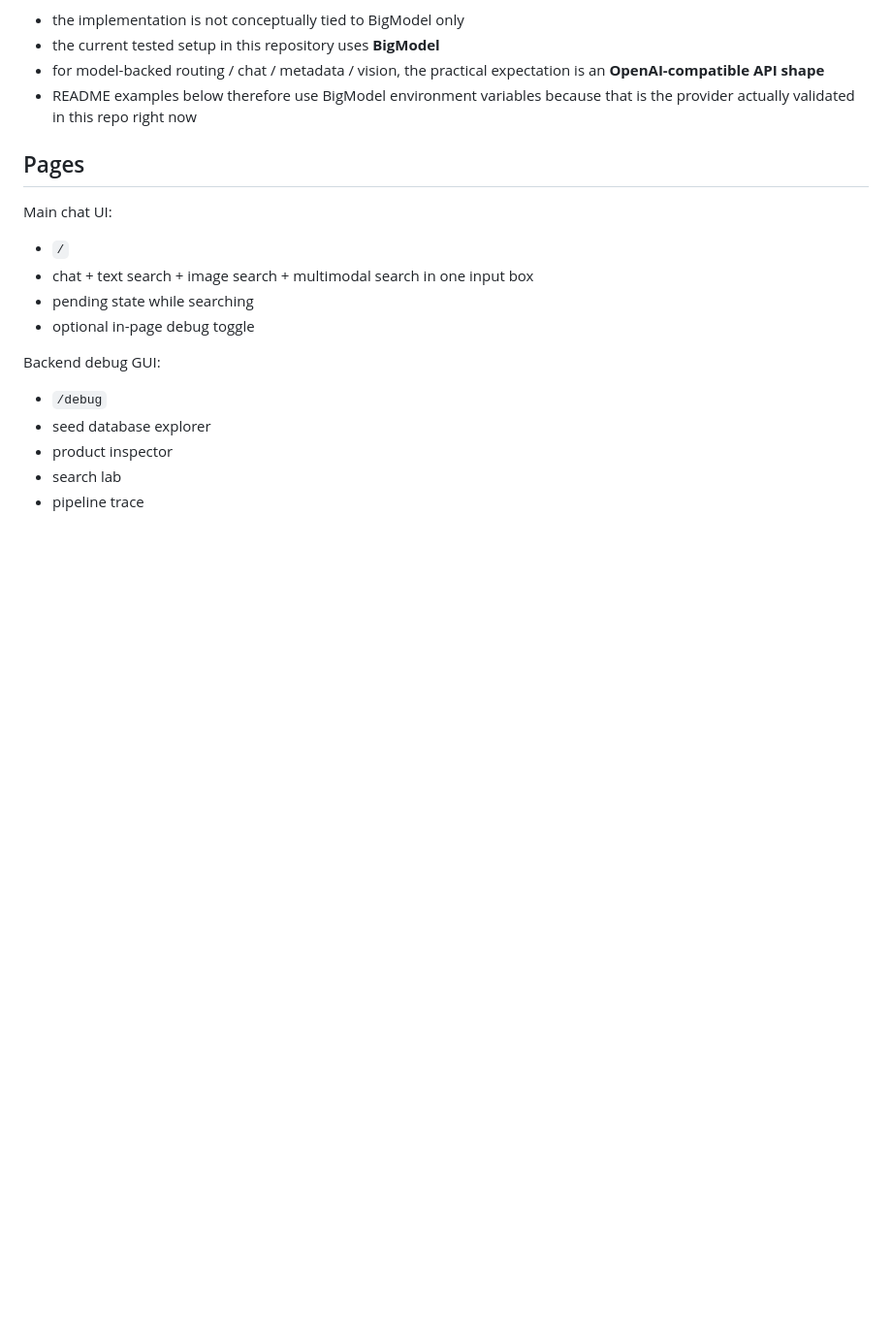
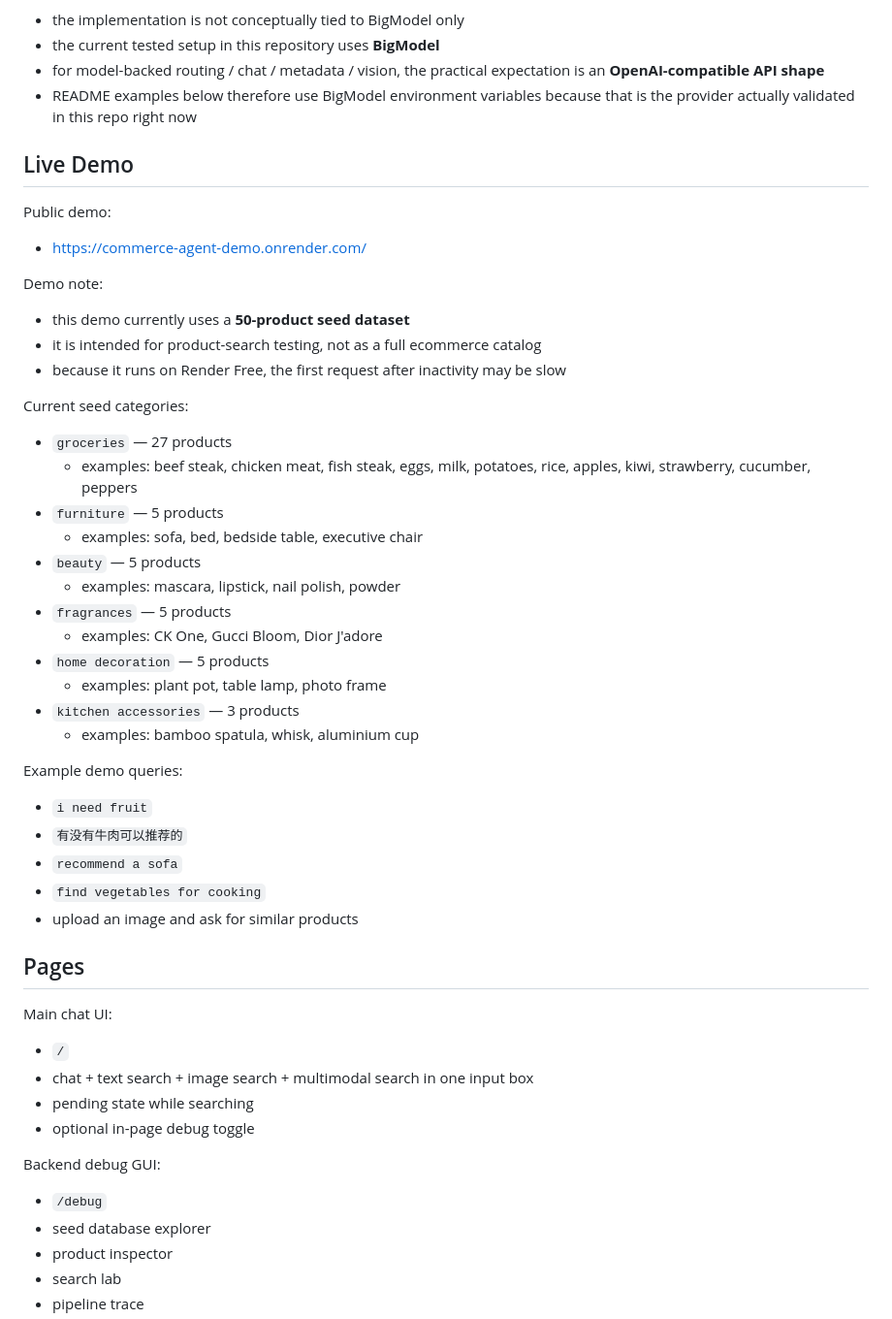
Before and after one commit to jimmyuconn1982/commerce-agent, a Markdown page: README.md, the part around the change. Shown at 97% size. Drawn GitHub-style; blank space fills up the shorter version.

Commit message:
Add live demo details to README

```diff
--- a/README.md
+++ b/README.md
@@ -29,6 +29,41 @@ Provider note:
 - the current tested setup in this repository uses **BigModel**
 - for model-backed routing / chat / metadata / vision, the practical expectation is an **OpenAI-compatible API shape**
 - README examples below therefore use BigModel environment variables because that is the provider actually validated in this repo right now
+
+## Live Demo
+
+Public demo:
+
+- https://commerce-agent-demo.onrender.com/
+
+Demo note:
+
+- this demo currently uses a **50-product seed dataset**
+- it is intended for product-search testing, not as a full ecommerce catalog
+- because it runs on Render Free, the first request after inactivity may be slow
+
+Current seed categories:
+
+- `groceries` — 27 products
+  - examples: beef steak, chicken meat, fish steak, eggs, milk, potatoes, rice, apples, kiwi, strawberry, cucumber, peppers
+- `furniture` — 5 products
+  - examples: sofa, bed, bedside table, executive chair
+- `beauty` — 5 products
+  - examples: mascara, lipstick, nail polish, powder
+- `fragrances` — 5 products
+  - examples: CK One, Gucci Bloom, Dior J'adore
+- `home decoration` — 5 products
+  - examples: plant pot, table lamp, photo frame
+- `kitchen accessories` — 3 products
+  - examples: bamboo spatula, whisk, aluminium cup
+
+Example demo queries:
+
+- `i need fruit`
+- `有没有牛肉可以推荐的`
+- `recommend a sofa`
+- `find vegetables for cooking`
+- upload an image and ask for similar products
 
 ## Pages
 
```
Also changed, not shown: README.zh-CN.md (+35 -0 lines).
